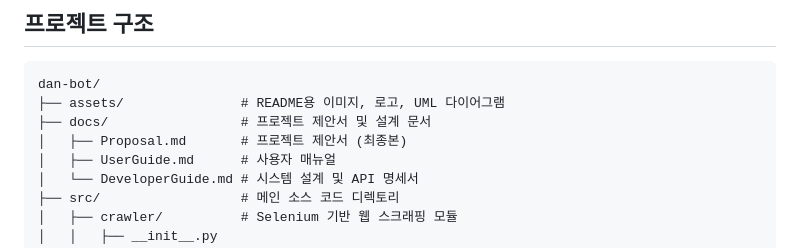
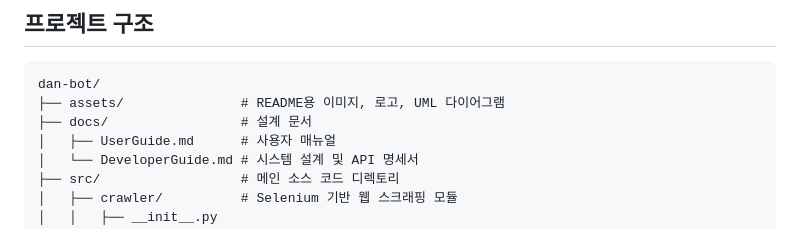
Before and after one commit to compose-coffee/dan-bot, a Markdown page: README.md, the part around the change. GitHub-like rendering.

````diff
--- a/README.md
+++ b/README.md
@@ -126,8 +126,7 @@ python src/app.py
 ```
 dan-bot/
 ├── assets/               # README용 이미지, 로고, UML 다이어그램
-├── docs/                 # 프로젝트 제안서 및 설계 문서
-│   ├── Proposal.md       # 프로젝트 제안서 (최종본)
+├── docs/                 # 설계 문서
 │   ├── UserGuide.md      # 사용자 매뉴얼
 │   └── DeveloperGuide.md # 시스템 설계 및 API 명세서
 ├── src/                  # 메인 소스 코드 디렉토리
````
